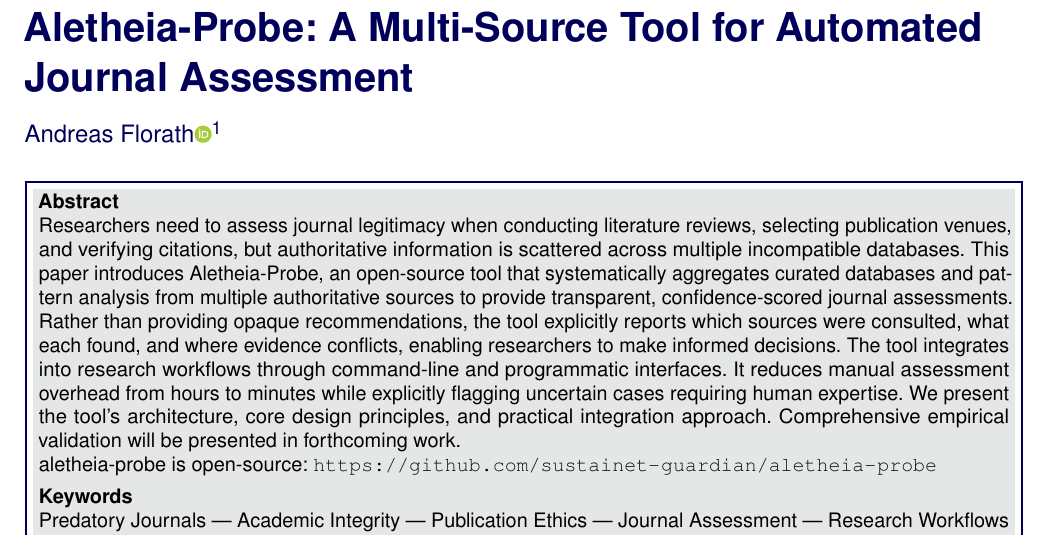
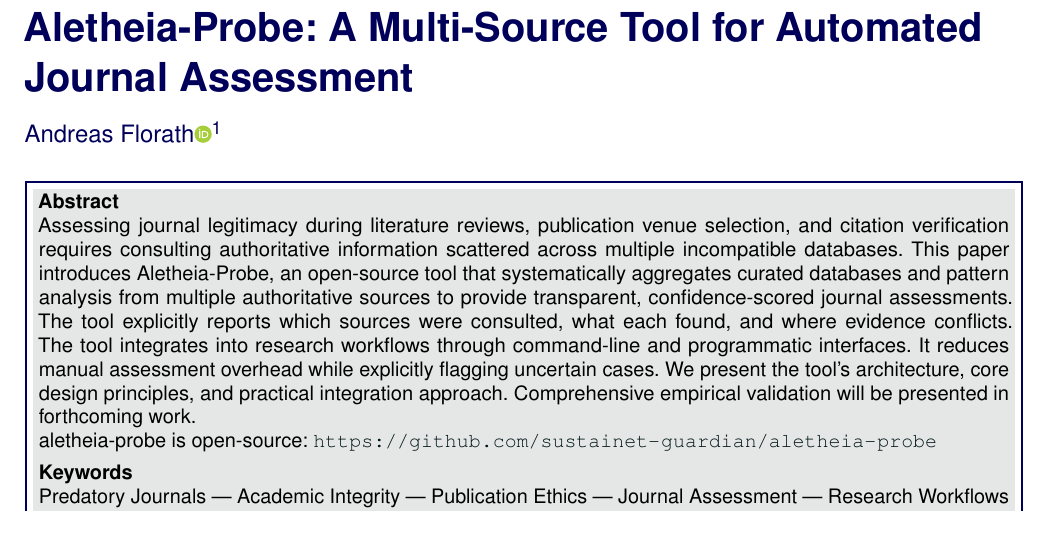
Before and after one commit to sustainet-guardian/aletheia-probe, a LaTeX document (docs/arxiv-tool-description/AletheiaProbe-short.tex): part of page 1 of 8, cut so that both start at the same text. Compiled offline with pdfLaTeX.

Commit message:
docs: remove rhetorical phrasing from abstract for academic tone

```diff
--- a/docs/arxiv-tool-description/AletheiaProbe-short.tex
+++ b/docs/arxiv-tool-description/AletheiaProbe-short.tex
@@ -71,21 +71,18 @@
 \Keywords{Predatory Journals --- Academic Integrity --- Publication Ethics --- Journal Assessment --- Research Workflows}
 \newcommand{\keywordname}{Keywords}
 
-\Abstract{Researchers need to assess journal legitimacy when
-  conducting literature reviews, selecting publication venues, and
-  verifying citations, but authoritative information is scattered
-  across multiple incompatible databases. This paper introduces
-  Aletheia-Probe, an open-source tool that systematically aggregates
-  curated databases and pattern analysis from multiple authoritative
-  sources to provide transparent, confidence-scored journal
-  assessments. Rather than providing opaque recommendations, the tool
-  explicitly reports which sources were consulted, what each found, and
-  where evidence conflicts, enabling researchers to make informed
-  decisions. The tool integrates into research workflows through
+\Abstract{Assessing journal legitimacy during literature reviews,
+  publication venue selection, and citation verification requires
+  consulting authoritative information scattered across multiple
+  incompatible databases. This paper introduces Aletheia-Probe, an
+  open-source tool that systematically aggregates curated databases and
+  pattern analysis from multiple authoritative sources to provide
+  transparent, confidence-scored journal assessments. The tool explicitly
+  reports which sources were consulted, what each found, and where
+  evidence conflicts. The tool integrates into research workflows through
   command-line and programmatic interfaces. It reduces manual assessment
-  overhead from hours to minutes while explicitly flagging uncertain
-  cases requiring human expertise. We present the tool's
-  architecture, core design principles, and practical integration
+  overhead while explicitly flagging uncertain cases. We present the
+  tool's architecture, core design principles, and practical integration
   approach. Comprehensive empirical validation will be presented in
   forthcoming work.
 
```
